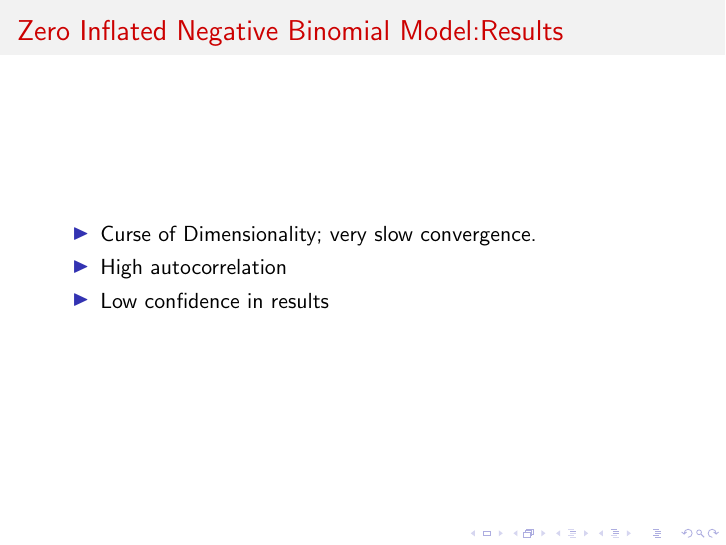
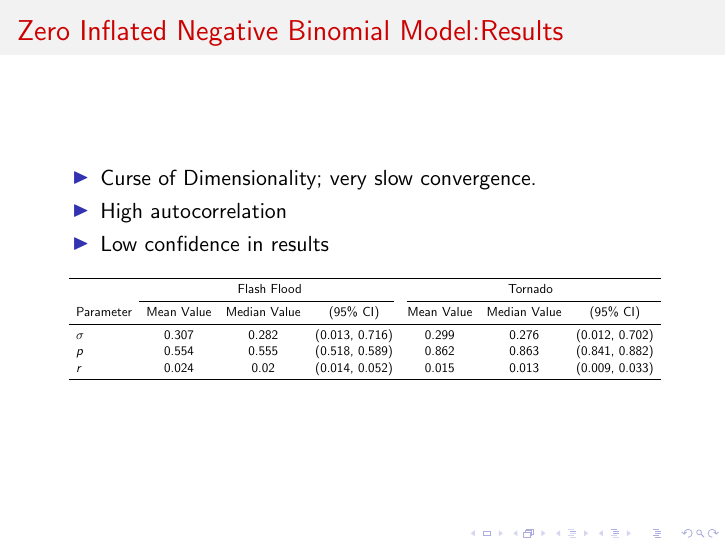
Before and after one commit to mirandagrace/bayesian_final, LaTeX slides (presentation.tex): page 15 of 19. Compiled offline with pdfLaTeX.

Commit message:
added ZINB results to slides

```diff
--- a/presentation.tex
+++ b/presentation.tex
@@ -191,7 +191,42 @@
 			\item High autocorrelation
 			\item Low confidence in results
 		\end{itemize}
-		% parameter table goes here
+		\begin{table}
+			\centering
+			\scalebox{0.6}{
+			\begin{tabular}{lcccccc}
+				\toprule
+				&\multicolumn{3}{c}{Flash Flood}&\multicolumn{3}{c}{Tornado}\\
+				\cmidrule(r){2-4}\cmidrule(l){5-7}
+				Parameter & Mean Value &Median Value & (95\% CI)& Mean Value &Median Value & (95\% CI)\\
+				\midrule
+				$\sigma$ & 0.307 &
+				0.282&
+				(0.013,
+				0.716)&
+				0.299 &
+				0.276&
+				(0.012,
+				0.702)\\
+				$p$ &  0.554 &
+				0.555&
+				(0.518,
+				0.589)&
+				0.862 &
+				0.863&
+				(0.841,
+				0.882)\\
+				$r$ &  0.024 &
+				0.02&
+				(0.014,
+				0.052)&
+				0.015 &
+				0.013&
+				(0.009,
+				0.033)\\
+				\bottomrule
+			\end{tabular}}
+		\end{table}
 	\end{frame}
 
 	\section{Conclusions}
```
